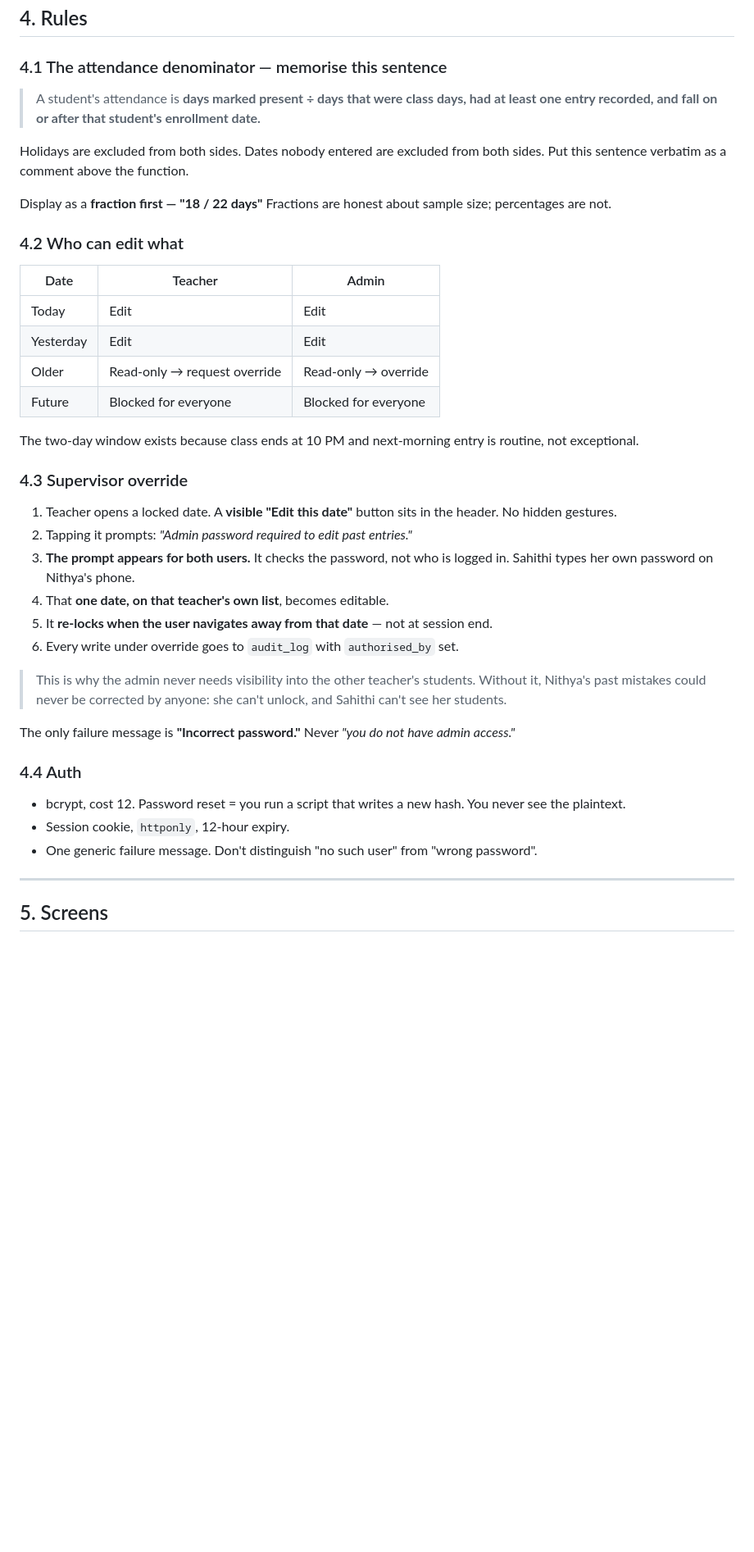
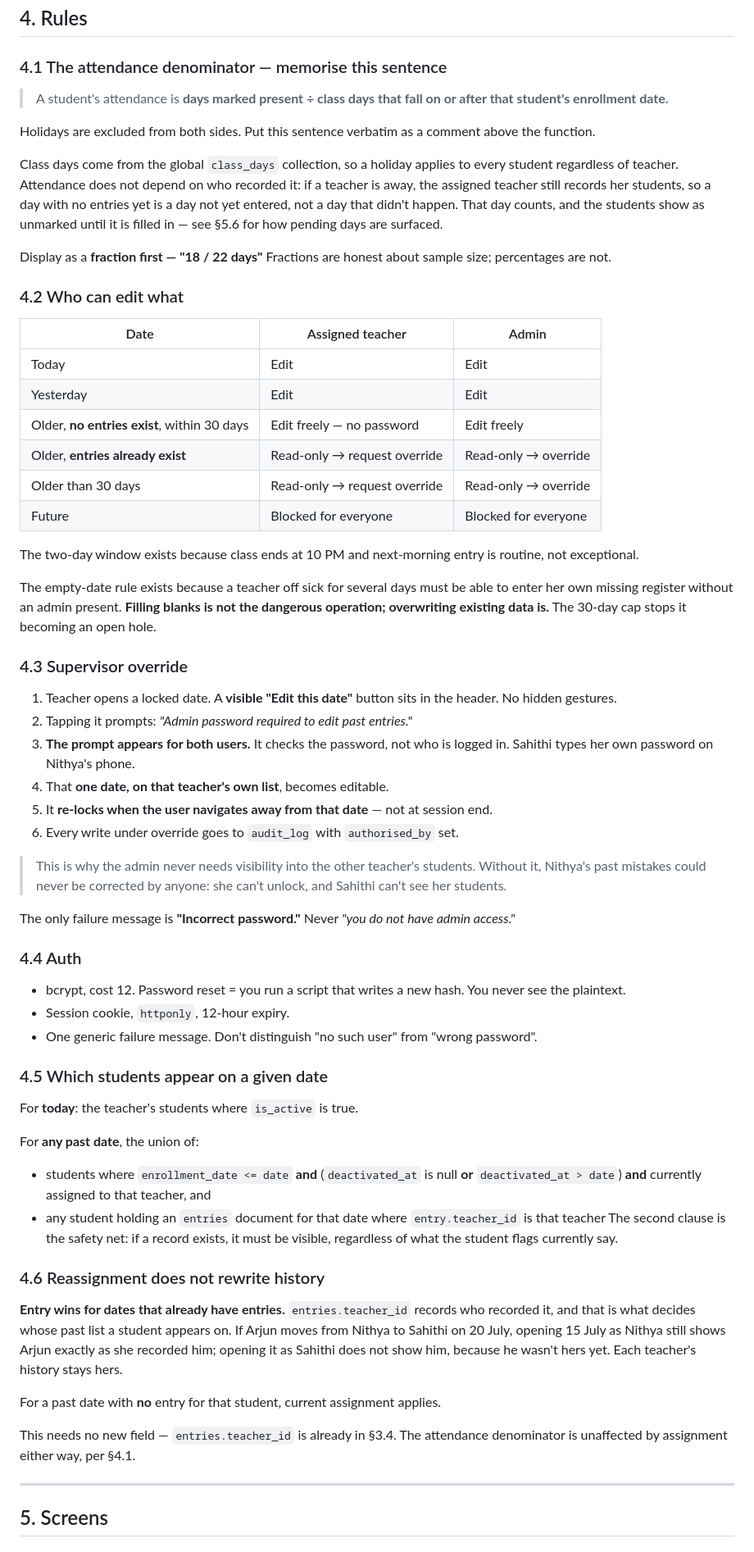
Before and after one commit to M-Aadarsh-Patel/Sahithi-app, a Markdown page: PROJECT_BRIEF.md, the part around one of its changes. Shown at 82% size. Drawn GitHub-style; blank space fills up the shorter version.

Commit message:
incorporated the sessions collection and made the file more clear

```diff
--- a/PROJECT_BRIEF.md
+++ b/PROJECT_BRIEF.md
@@ -114,23 +135,29 @@ Append-only. Never updated, never deleted. Written for **every edit to a past da
 
 ### 4.1 The attendance denominator — memorise this sentence
 
-> A student's attendance is **days marked present ÷ days that were class days, had at least one entry recorded, and fall on or after that student's enrollment date.**
+> A student's attendance is **days marked present ÷ class days that fall on or after that student's enrollment date.**
 
-Holidays are excluded from both sides. Dates nobody entered are excluded from both sides. Put this sentence verbatim as a comment above the function.
+Holidays are excluded from both sides. Put this sentence verbatim as a comment above the function.
+
+Class days come from the global `class_days` collection, so a holiday applies to every student regardless of teacher. Attendance does not depend on who recorded it: if a teacher is away, the assigned teacher still records her students, so a day with no entries yet is a day not yet entered, not a day that didn't happen. That day counts, and the students show as unmarked until it is filled in — see §5.6 for how pending days are surfaced.
 
 Display as a **fraction first — "18 / 22 days"** Fractions are honest about sample size; percentages are not.
 
 ### 4.2 Who can edit what
 
 
-| Date | Teacher | Admin |
+| Date | Assigned teacher | Admin |
 |---|---|---|
 | Today | Edit | Edit |
 | Yesterday | Edit | Edit |
-| Older | Read-only → request override | Read-only → override |
+| Older, **no entries exist**, within 30 days | Edit freely — no password | Edit freely |
+| Older, **entries already exist** | Read-only → request override | Read-only → override |
+| Older than 30 days | Read-only → request override | Read-only → override |
 | Future | Blocked for everyone | Blocked for everyone |
 
 The two-day window exists because class ends at 10 PM and next-morning entry is routine, not exceptional.
+
+The empty-date rule exists because a teacher off sick for several days must be able to enter her own missing register without an admin present. **Filling blanks is not the dangerous operation; overwriting existing data is.** The 30-day cap stops it becoming an open hole.
 
 ### 4.3 Supervisor override
 
@@ -140,7 +167,6 @@ The two-day window exists because class ends at 10 PM and next-morning entry is
 4. That **one date, on that teacher's own list**, becomes editable.
 5. It **re-locks when the user navigates away from that date** — not at session end.
 6. Every write under override goes to `audit_log` with `authorised_by` set.
-
 > This is why the admin never needs visibility into the other teacher's students. Without it, Nithya's past mistakes could never be corrected by anyone: she can't unlock, and Sahithi can't see her students.
 
 The only failure message is **"Incorrect password."** Never *"you do not have admin access."*
@@ -150,6 +176,24 @@ The only failure message is **"Incorrect password."** Never *"you do not have ad
 - bcrypt, cost 12. Password reset = you run a script that writes a new hash. You never see the plaintext.
 - Session cookie, `httponly`, 12-hour expiry.
 - One generic failure message. Don't distinguish "no such user" from "wrong password".
+### 4.5 Which students appear on a given date
+
+For **today**: the teacher's students where `is_active` is true.
+
+For **any past date**, the union of:
+
+- students where `enrollment_date <= date` **and** (`deactivated_at` is null **or** `deactivated_at > date`) **and** currently assigned to that teacher, and
+- any student holding an `entries` document for that date where `entry.teacher_id` is that teacher
+The second clause is the safety net: if a record exists, it must be visible, regardless of what the student flags currently say.
+
+### 4.6 Reassignment does not rewrite history
+
+**Entry wins for dates that already have entries.** `entries.teacher_id` records who recorded it, and that is what decides whose past list a student appears on. If Arjun moves from Nithya to Sahithi on 20 July, opening 15 July as Nithya still shows Arjun exactly as she recorded him; opening it as Sahithi does not show him, because he wasn't hers yet. Each teacher's history stays hers.
+
+For a past date with **no** entry for that student, current assignment applies.
+
+This needs no new field — `entries.teacher_id` is already in §3.4. The attendance denominator is unaffected by assignment either way, per §4.1.
+
 ---
 
 ## 5. Screens
```
Also changed, not shown: other parts of PROJECT_BRIEF.md (+51 -26 lines).
